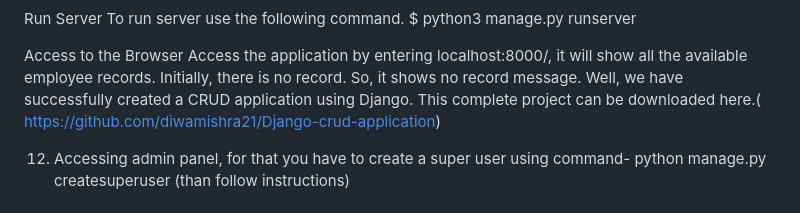
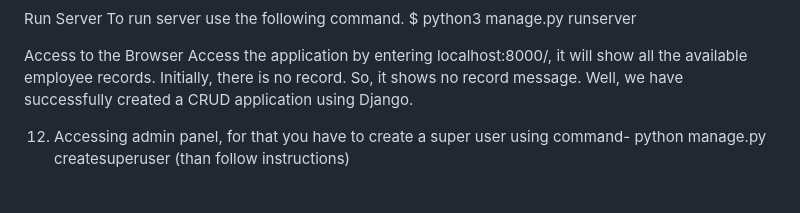
Before and after one commit to vainalasrinath/Django-crud, a Markdown page: Django-crud-application-master/README.md, the part around the change. GitHub-like rendering.

```diff
--- a/Django-crud-application-master/README.md
+++ b/Django-crud-application-master/README.md
@@ -201,7 +201,6 @@ Access to the Browser
 Access the application by entering localhost:8000/, it will show all the available employee records.
 Initially, there is no record. So, it shows no record message.
 Well, we have successfully created a CRUD application using Django.
-This complete project can be downloaded here.( https://github.com/diwamishra21/Django-crud-application)
 
 12. Accessing admin panel, for that you have to create a super user using command-
 python manage.py createsuperuser
```
